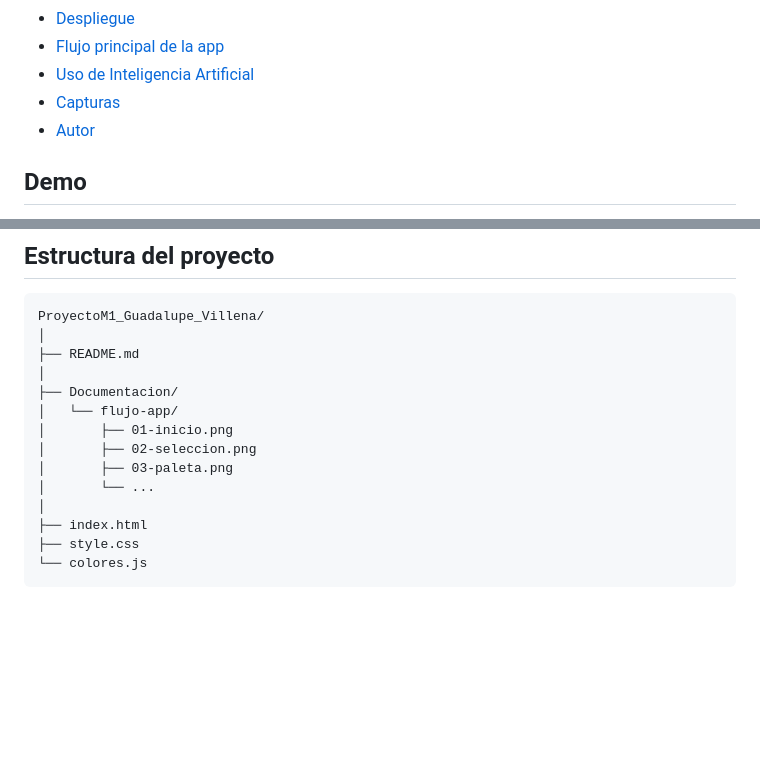
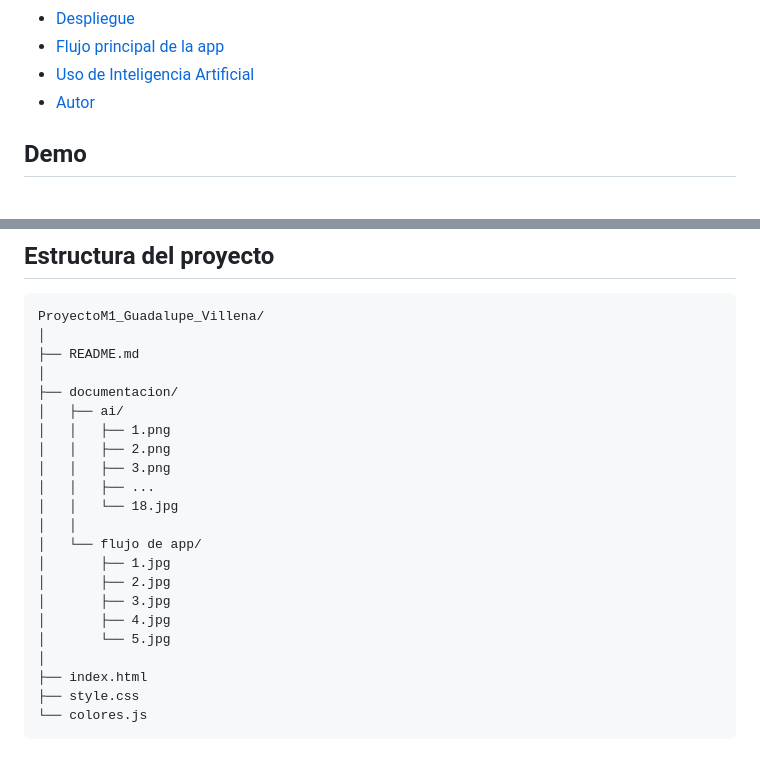
Before and after one commit to lupevillena/ProyectoM1_GuadalupeVillena-, a Markdown page: README.md, 2 parts joined by grey strips. Drawn GitHub-style; blank space fills up the shorter version.

Commit message:
Actualiza estructura del proyecto y elimina punto Capturas del índice

```diff
--- a/README.md
+++ b/README.md
@@ -14,7 +14,6 @@
 - [Despliegue](#despliegue)
 - [Flujo principal de la app](#flujo-principal-de-la-app)
 - [Uso de Inteligencia Artificial](#uso-de-inteligencia-artificial)
-- [Capturas](#capturas)
 - [Autor](#autor)
 
 ## Demo
@@ -71,12 +70,20 @@ ProyectoM1_Guadalupe_Villena/
 │
 ├── README.md
 │
-├── Documentacion/
-│   └── flujo-app/
-│       ├── 01-inicio.png
-│       ├── 02-seleccion.png
-│       ├── 03-paleta.png
-│       └── ...
+├── documentacion/
+│   ├── ai/
+│   │   ├── 1.png
+│   │   ├── 2.png
+│   │   ├── 3.png
+│   │   ├── ...
+│   │   └── 18.jpg
+│   │
+│   └── flujo de app/
+│       ├── 1.jpg
+│       ├── 2.jpg
+│       ├── 3.jpg
+│       ├── 4.jpg
+│       └── 5.jpg
 │
 ├── index.html
 ├── style.css
```
